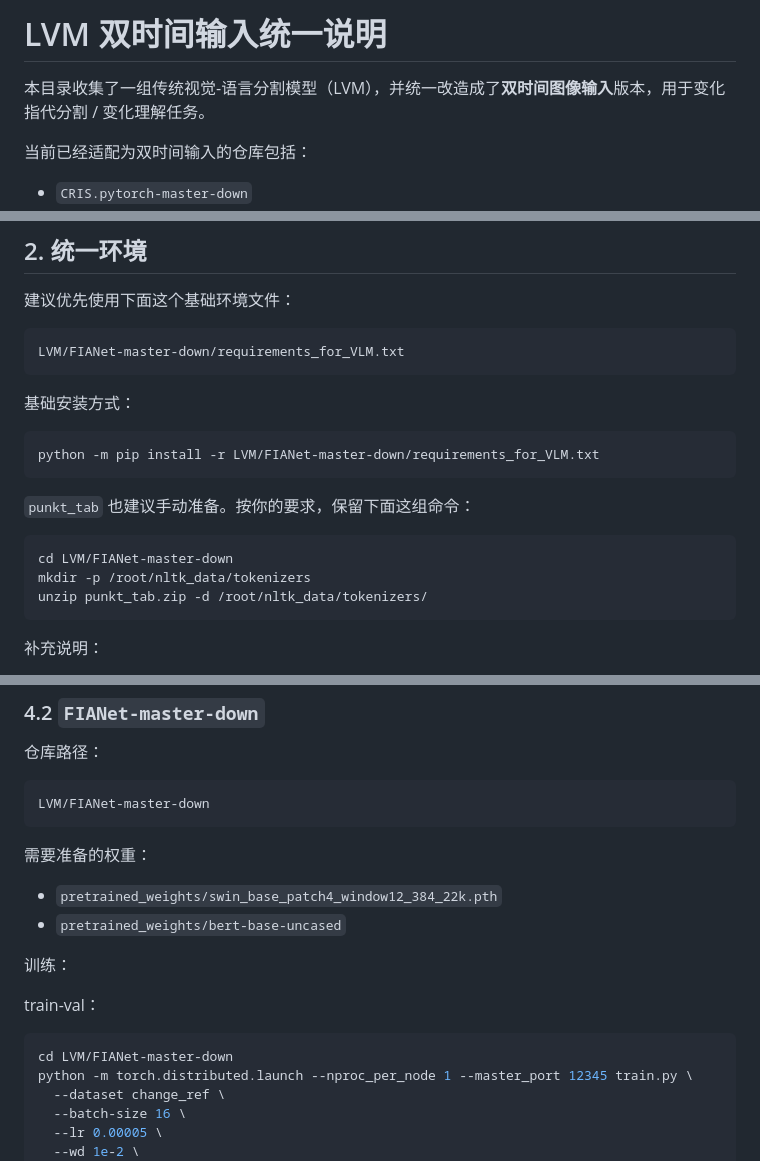
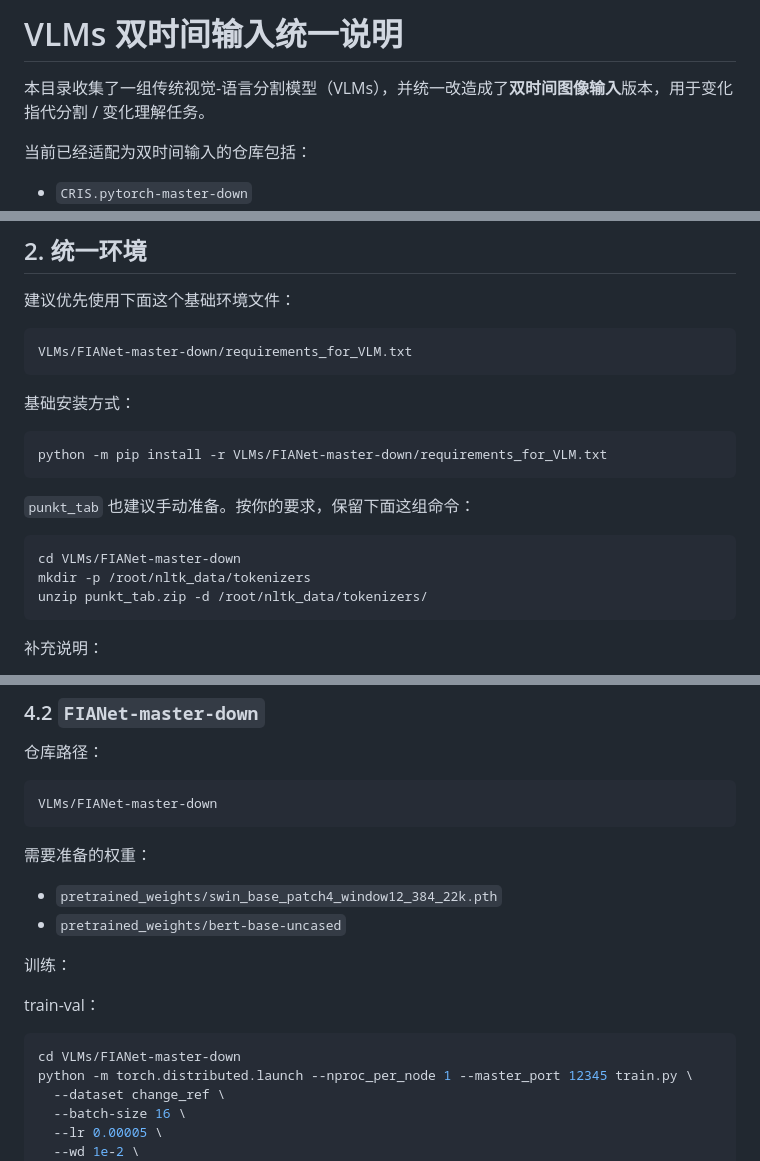
Before and after one commit to LiBingyu01/MTRefSeg, a Markdown page: VLMs/README_CN.md, 3 parts joined by grey strips. Rendered like a GitHub page.

````diff
--- a/VLMs/README_CN.md
+++ b/VLMs/README_CN.md
@@ -1,6 +1,6 @@
-# LVM 双时间输入统一说明
+# VLMs 双时间输入统一说明
 
-本目录收集了一组传统视觉-语言分割模型（LVM），并统一改造成了**双时间图像输入**版本，用于变化指代分割 / 变化理解任务。
+本目录收集了一组传统视觉-语言分割模型（VLMs），并统一改造成了**双时间图像输入**版本，用于变化指代分割 / 变化理解任务。
 
 当前已经适配为双时间输入的仓库包括：
 
@@ -45,19 +45,19 @@ split_root/
 建议优先使用下面这个基础环境文件：
 
 ```bash
-LVM/FIANet-master-down/requirements_for_VLM.txt
+VLMs/FIANet-master-down/requirements_for_VLM.txt
 ```
 
 基础安装方式：
 
 ```bash
-python -m pip install -r LVM/FIANet-master-down/requirements_for_VLM.txt
+python -m pip install -r VLMs/FIANet-master-down/requirements_for_VLM.txt
 ```
 
 `punkt_tab` 也建议手动准备。按你的要求，保留下面这组命令：
 
 ```bash
-cd LVM/FIANet-master-down
+cd VLMs/FIANet-master-down
 mkdir -p /root/nltk_data/tokenizers
 unzip punkt_tab.zip -d /root/nltk_data/tokenizers/
 ```
@@ -166,7 +166,7 @@ python -u vis_result.py --config config/changeref_r101.yaml
 仓库路径：
 
 ```bash
-LVM/FIANet-master-down
+VLMs/FIANet-master-down
 ```
 
 需要准备的权重：
@@ -179,7 +179,7 @@ LVM/FIANet-master-down
 train-val：
 
 ```bash
-cd LVM/FIANet-master-down
+cd VLMs/FIANet-master-down
 python -m torch.distributed.launch --nproc_per_node 1 --master_port 12345 train.py \
   --dataset change_ref \
   --batch-size 16 \
````
Also changed, not shown: other parts of VLMs/README_CN.md (+15 -15 lines).
